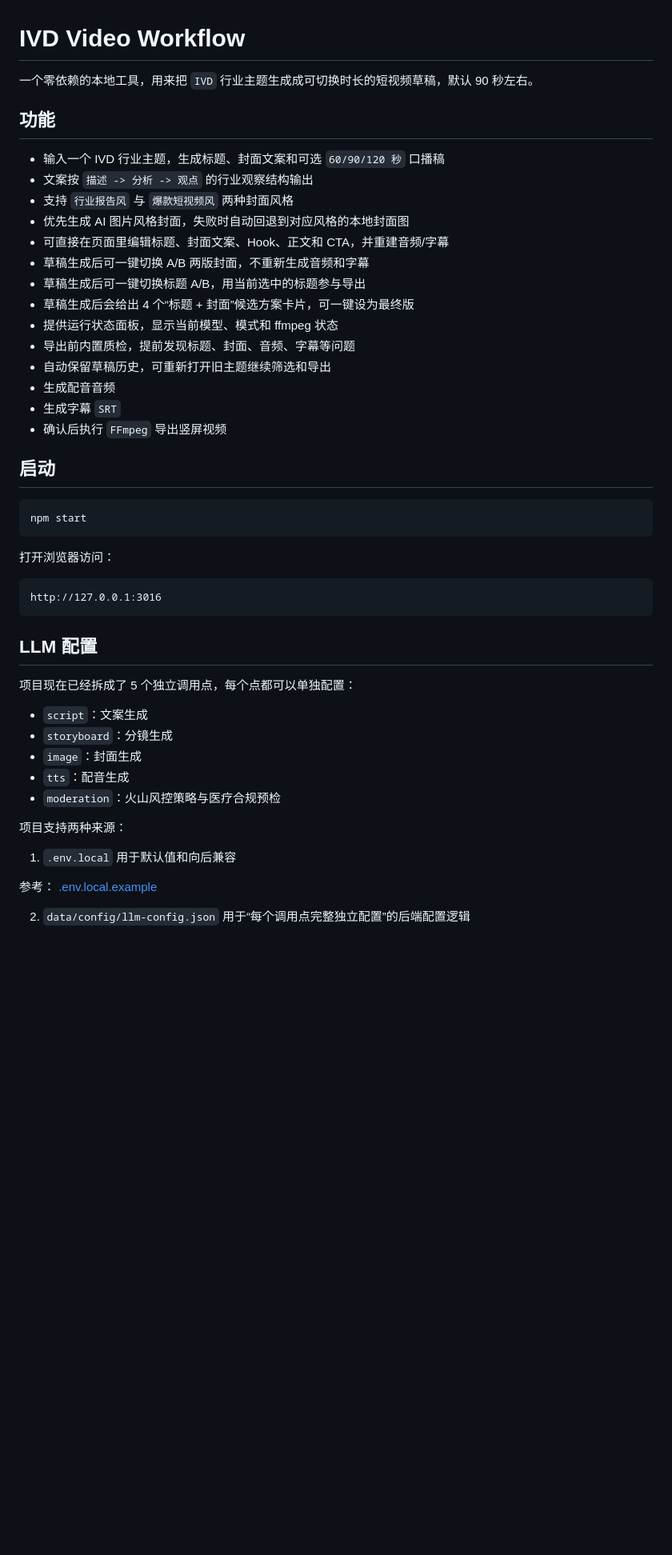
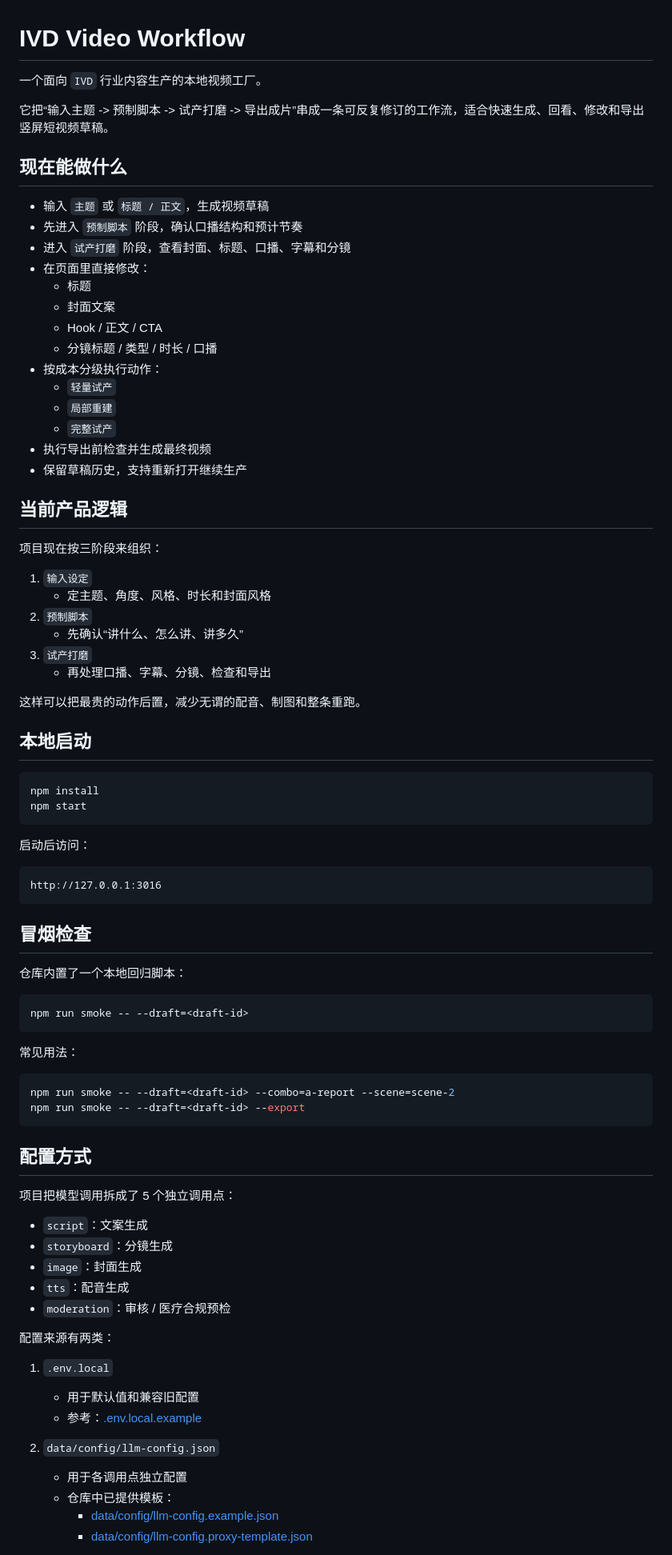
Before and after one commit to qq82125/videoing, a Markdown page: README.md, the part around one of its changes. Shown at 80% size. Drawn GitHub-style; blank space fills up the shorter version.

````diff
--- a/README.md
+++ b/README.md
@@ -1,54 +1,86 @@
 # IVD Video Workflow
 
-一个零依赖的本地工具，用来把 `IVD` 行业主题生成成可切换时长的短视频草稿，默认 90 秒左右。
+一个面向 `IVD` 行业内容生产的本地视频工厂。
 
-## 功能
+它把“输入主题 -> 预制脚本 -> 试产打磨 -> 导出成片”串成一条可反复修订的工作流，适合快速生成、回看、修改和导出竖屏短视频草稿。
 
-- 输入一个 IVD 行业主题，生成标题、封面文案和可选 `60/90/120 秒` 口播稿
-- 文案按 `描述 -> 分析 -> 观点` 的行业观察结构输出
-- 支持 `行业报告风` 与 `爆款短视频风` 两种封面风格
-- 优先生成 AI 图片风格封面，失败时自动回退到对应风格的本地封面图
-- 可直接在页面里编辑标题、封面文案、Hook、正文和 CTA，并重建音频/字幕
-- 草稿生成后可一键切换 A/B 两版封面，不重新生成音频和字幕
-- 草稿生成后可一键切换标题 A/B，用当前选中的标题参与导出
-- 草稿生成后会给出 4 个“标题 + 封面”候选方案卡片，可一键设为最终版
-- 提供运行状态面板，显示当前模型、模式和 ffmpeg 状态
-- 导出前内置质检，提前发现标题、封面、音频、字幕等问题
-- 自动保留草稿历史，可重新打开旧主题继续筛选和导出
-- 生成配音音频
-- 生成字幕 `SRT`
-- 确认后执行 `FFmpeg` 导出竖屏视频
+## 现在能做什么
 
-## 启动
+- 输入 `主题` 或 `标题 / 正文`，生成视频草稿
+- 先进入 `预制脚本` 阶段，确认口播结构和预计节奏
+- 进入 `试产打磨` 阶段，查看封面、标题、口播、字幕和分镜
+- 在页面里直接修改：
+  - 标题
+  - 封面文案
+  - Hook / 正文 / CTA
+  - 分镜标题 / 类型 / 时长 / 口播
+- 按成本分级执行动作：
+  - `轻量试产`
+  - `局部重建`
+  - `完整试产`
+- 执行导出前检查并生成最终视频
+- 保留草稿历史，支持重新打开继续生产
+
+## 当前产品逻辑
+
+项目现在按三阶段来组织：
+
+1. `输入设定`
+   - 定主题、角度、风格、时长和封面风格
+2. `预制脚本`
+   - 先确认“讲什么、怎么讲、讲多久”
+3. `试产打磨`
+   - 再处理口播、字幕、分镜、检查和导出
+
+这样可以把最贵的动作后置，减少无谓的配音、制图和整条重跑。
+
+## 本地启动
 
 ```bash
+npm install
 npm start
 ```
 
-打开浏览器访问：
+启动后访问：
 
 ```text
 http://127.0.0.1:3016
 ```
 
-## LLM 配置
+## 冒烟检查
 
-项目现在已经拆成了 5 个独立调用点，每个点都可以单独配置：
+仓库内置了一个本地回归脚本：
+
+```bash
+npm run smoke -- --draft=<draft-id>
+```
+
+常见用法：
+
+```bash
+npm run smoke -- --draft=<draft-id> --combo=a-report --scene=scene-2
+npm run smoke -- --draft=<draft-id> --export
+```
+
+## 配置方式
+
+项目把模型调用拆成了 5 个独立调用点：
 
 - `script`：文案生成
 - `storyboard`：分镜生成
 - `image`：封面生成
 - `tts`：配音生成
-- `moderation`：火山风控策略与医疗合规预检
+- `moderation`：审核 / 医疗合规预检
 
-项目支持两种来源：
+配置来源有两类：
 
 1. `.env.local`
-用于默认值和向后兼容
-
-参考：
-[.env.local.example](/Users/GY/dev/videoing/.env.local.example)
+   - 用于默认值和兼容旧配置
+   - 参考：[.env.local.example](./.env.local.example)
 
 2. `data/config/llm-config.json`
-用于“每个调用点完整独立配置”的后端配置逻辑
+   - 用于各调用点独立配置
+   - 仓库中已提供模板：
+     - [data/config/llm-config.example.json](./data/config/llm-config.example.json)
+     - [data/config/llm-config.proxy-template.json](./data/config/llm-config.proxy-template.json)
 
````
Also changed, not shown: other parts of README.md (+29 -215 lines).
